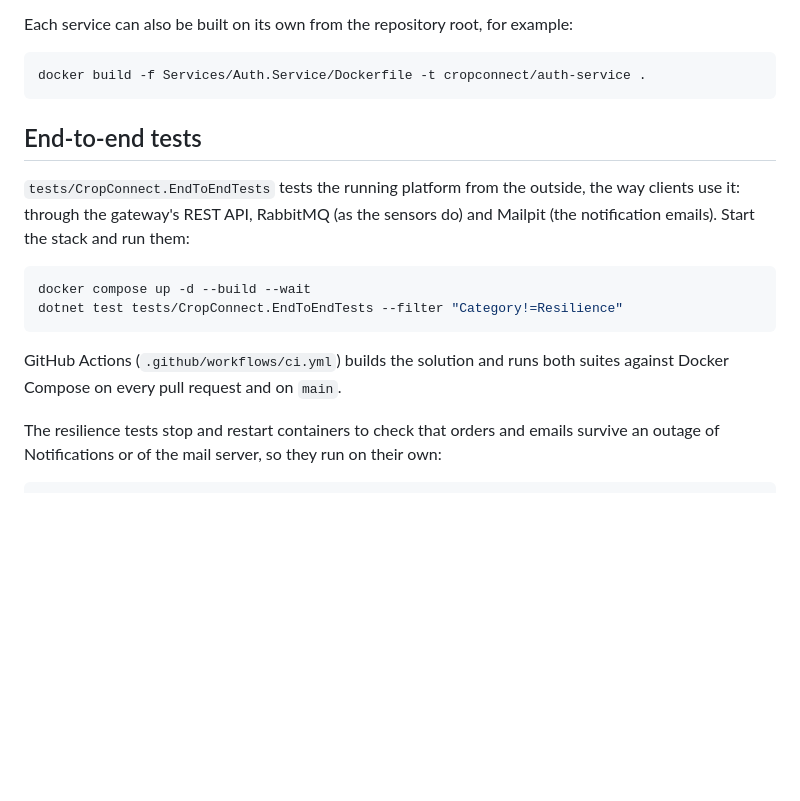
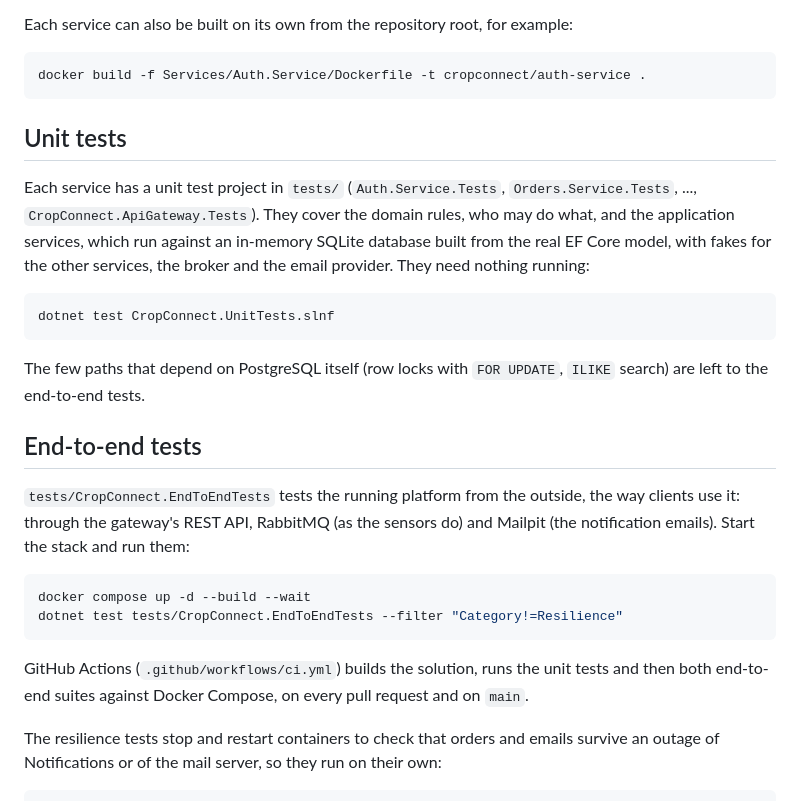
Before and after one commit to brndz1/CropConnect, a Markdown page: README.md, the part around the change. GitHub-like rendering; blank space fills up the shorter version.

Commit message:
docs: Describe the unit tests

````diff
--- a/README.md
+++ b/README.md
@@ -77,6 +77,20 @@ Each service can also be built on its own from the repository root, for example:
 docker build -f Services/Auth.Service/Dockerfile -t cropconnect/auth-service .
 ```
 
+## Unit tests
+
+Each service has a unit test project in `tests/` (`Auth.Service.Tests`, `Orders.Service.Tests`, ...,
+`CropConnect.ApiGateway.Tests`). They cover the domain rules, who may do what, and the application services,
+which run against an in-memory SQLite database built from the real EF Core model, with fakes for the other
+services, the broker and the email provider. They need nothing running:
+
+```bash
+dotnet test CropConnect.UnitTests.slnf
+```
+
+The few paths that depend on PostgreSQL itself (row locks with `FOR UPDATE`, `ILIKE` search) are left to the
+end-to-end tests.
+
 ## End-to-end tests
 
 `tests/CropConnect.EndToEndTests` tests the running platform from the outside, the way clients use it: through
@@ -88,8 +102,8 @@ docker compose up -d --build --wait
 dotnet test tests/CropConnect.EndToEndTests --filter "Category!=Resilience"
 ```
 
-GitHub Actions (`.github/workflows/ci.yml`) builds the solution and runs both suites against Docker Compose
-on every pull request and on `main`.
+GitHub Actions (`.github/workflows/ci.yml`) builds the solution, runs the unit tests and then both end-to-end
+suites against Docker Compose, on every pull request and on `main`.
 
 The resilience tests stop and restart containers to check that orders and emails survive an outage of
 Notifications or of the mail server, so they run on their own:
````
